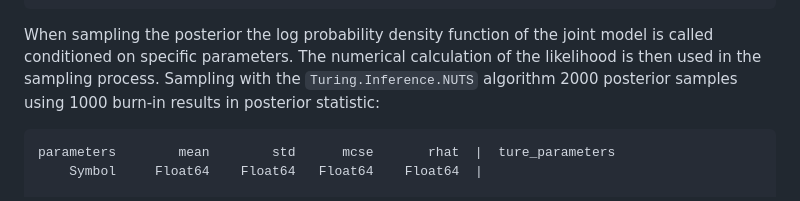
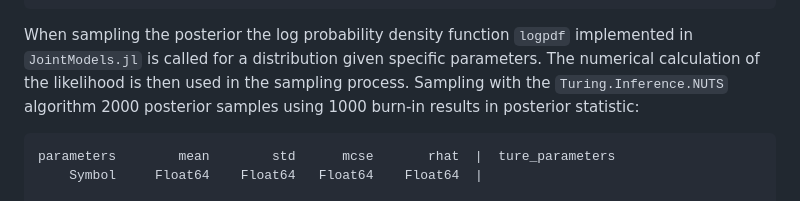
Before and after one commit to insightsengineering/JointSurvivalModels.jl, a Markdown page: paper/paper.md, the part around the change. Drawn GitHub-style.

Commit message:
add logpdf function and explanation

````diff
--- a/paper/paper.md
+++ b/paper/paper.md
@@ -222,7 +222,7 @@ With this information, a Bayesian model can be specified in `Turing.jl` [@Turing
     end
 end
 ```
-When sampling the posterior the log probability density function of the joint model is called conditioned on specific parameters. The numerical calculation of the likelihood is then used in the sampling process. Sampling with the `Turing.Inference.NUTS` algorithm 2000 posterior samples using 1000 burn-in results in posterior statistic:
+When sampling the posterior the log probability density function `logpdf` implemented in `JointModels.jl` is called for a distribution given specific parameters. The numerical calculation of the likelihood is then used in the sampling process. Sampling with the `Turing.Inference.NUTS` algorithm 2000 posterior samples using 1000 burn-in results in posterior statistic:
 
 ```
 parameters        mean        std      mcse       rhat  |  ture_parameters
````
